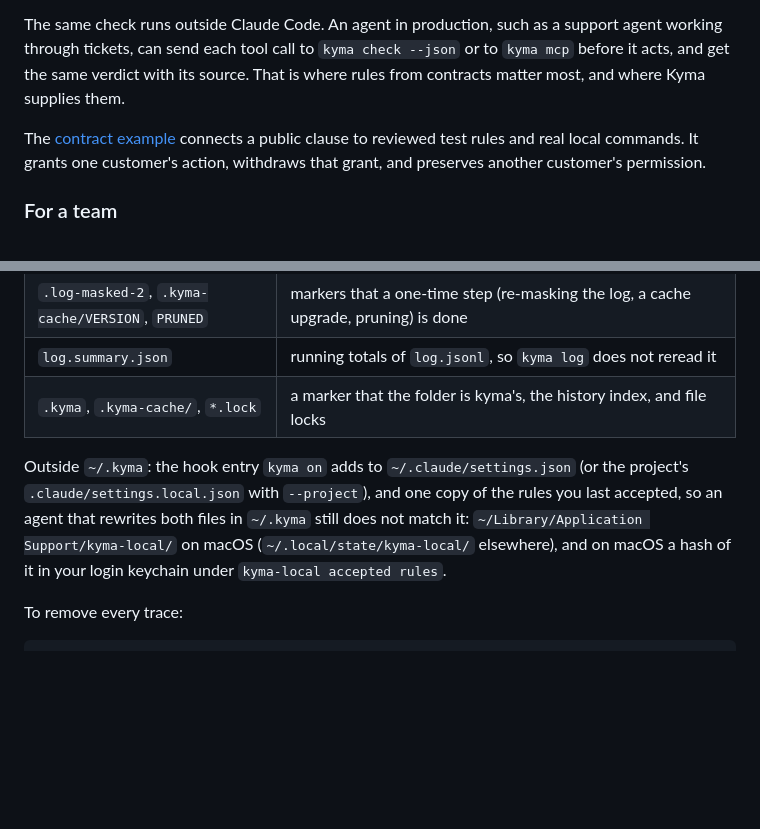
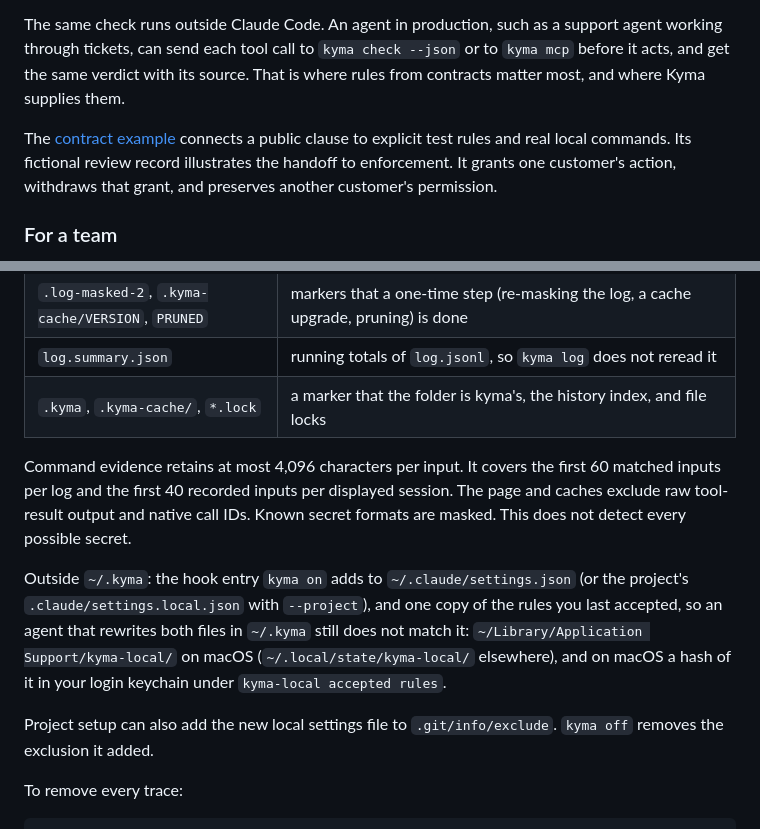
Before and after one commit to kymacomputer/kyma-local, a Markdown page: README.md, 2 parts joined by grey strips. Drawn GitHub-style; blank space fills up the shorter version.

```diff
--- a/README.md
+++ b/README.md
@@ -103,7 +105,7 @@ The engineer who ships agents into a codebase that touches customer data. They i
 
 The same check runs outside Claude Code. An agent in production, such as a support agent working through tickets, can send each tool call to `kyma check --json` or to `kyma mcp` before it acts, and get the same verdict with its source. That is where rules from contracts matter most, and where Kyma supplies them.
 
-The [contract example](docs/contract-bridge.md) connects a public clause to reviewed test rules and real local commands. It grants one customer's action, withdraws that grant, and preserves another customer's permission.
+The [contract example](docs/contract-bridge.md) connects a public clause to explicit test rules and real local commands. Its fictional review record illustrates the handoff to enforcement. It grants one customer's action, withdraws that grant, and preserves another customer's permission.
 
 ### For a team
 
@@ -181,7 +183,11 @@ What it writes, all in `~/.kyma`, readable by you alone (`0700`, files `0600`):
 | `log.summary.json` | running totals of `log.jsonl`, so `kyma log` does not reread it |
 | `.kyma`, `.kyma-cache/`, `*.lock` | a marker that the folder is kyma's, the history index, and file locks |
 
+Command evidence retains at most 4,096 characters per input. It covers the first 60 matched inputs per log and the first 40 recorded inputs per displayed session. The page and caches exclude raw tool-result output and native call IDs. Known secret formats are masked. This does not detect every possible secret.
+
 Outside `~/.kyma`: the hook entry `kyma on` adds to `~/.claude/settings.json` (or the project's `.claude/settings.local.json` with `--project`), and one copy of the rules you last accepted, so an agent that rewrites both files in `~/.kyma` still does not match it: `~/Library/Application Support/kyma-local/` on macOS (`~/.local/state/kyma-local/` elsewhere), and on macOS a hash of it in your login keychain under `kyma-local accepted rules`.
+
+Project setup can also add the new local settings file to `.git/info/exclude`. `kyma off` removes the exclusion it added.
 
 To remove every trace:
 
```
Also changed, not shown: other parts of README.md (+8 -6 lines), SECURITY.md (+2 -0 lines), docs/example.jpg, 16 other files.
